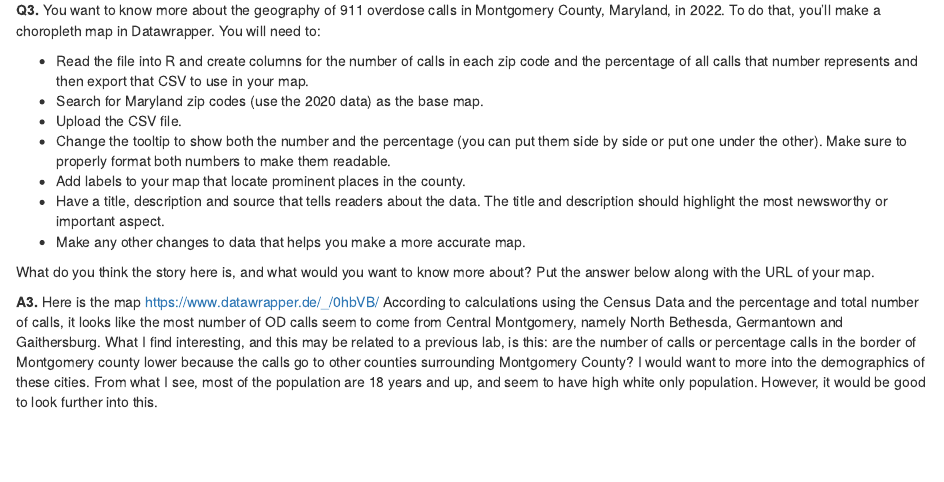
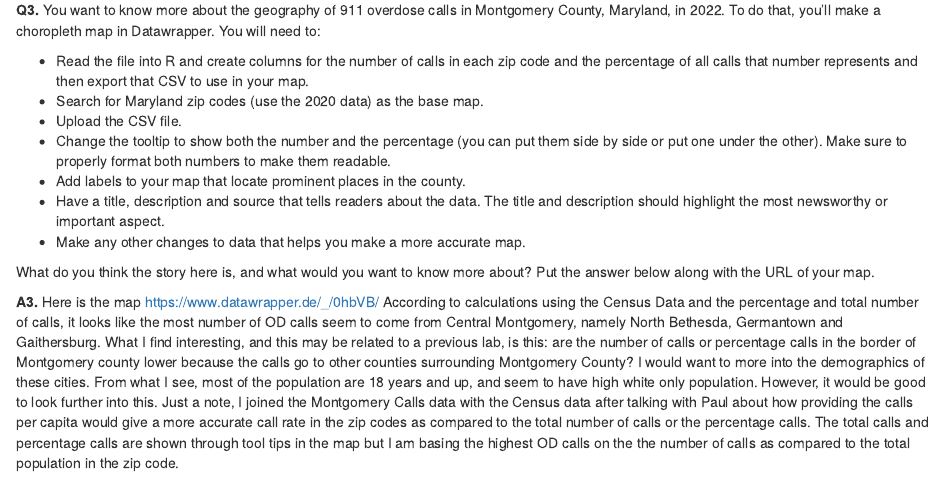
Before and after one commit to dbala12/data_journalism_fall_2023, an R Markdown document (labs/lab_09/lab_09.Rmd): the page in a window 1100 px wide, from 2770 px down. Rendered offline with R 4.5, knitr and Pandoc, with nearby package versions; some code elsewhere in the file could not run offline; column names are cleaned by a stand-in for the janitor package.

Commit message:
lab_9_new

````diff
--- a/labs/lab_09/lab_09.Rmd
+++ b/labs/lab_09/lab_09.Rmd
@@ -105,7 +105,7 @@ write_csv(md_votes_by_type, "data/md_votes_by_type.csv")
 What do you think the story here is, and what would you want to know more about? Put the answer below along with the URL of your map.
 
 **A3.** Here is the map <https://www.datawrapper.de/_/0hbVB/>
-According to calculations using the Census Data and the percentage and total number of calls, it looks like the most number of OD calls seem to come from Central Montgomery, namely North Bethesda, Germantown and Gaithersburg. What I find interesting, and this may be related to a previous lab, is this: are the number of calls or percentage calls in the border of Montgomery county lower because the calls go to other counties surrounding Montgomery County? I would want to more into the demographics of these cities. From what I see, most of the population are 18 years and up, and seem to have high white only population. However, it would be good to look further into this.
+According to calculations using the Census Data and the percentage and total number of calls, it looks like the most number of OD calls seem to come from Central Montgomery, namely North Bethesda, Germantown and Gaithersburg. What I find interesting, and this may be related to a previous lab, is this: are the number of calls or percentage calls in the border of Montgomery county lower because the calls go to other counties surrounding Montgomery County? I would want to more into the demographics of these cities. From what I see, most of the population are 18 years and up, and seem to have high white only population. However, it would be good to look further into this. Just a note, I joined the Montgomery Calls data with the Census data after talking with Paul about how providing the calls per capita would give a more accurate call rate in the zip codes as compared to the total number of calls or the percentage calls. The total calls and percentage calls are shown through tool tips in the map but I am basing the highest OD calls on the the number of calls as compared to the total population in the zip code.
 ```{r echo=FALSE}
 census_api_key("6c6f00214ef0eb2cab5b4ff78cf0bd45c520fec3", install=TRUE, overwrite=TRUE)
 ```
````
